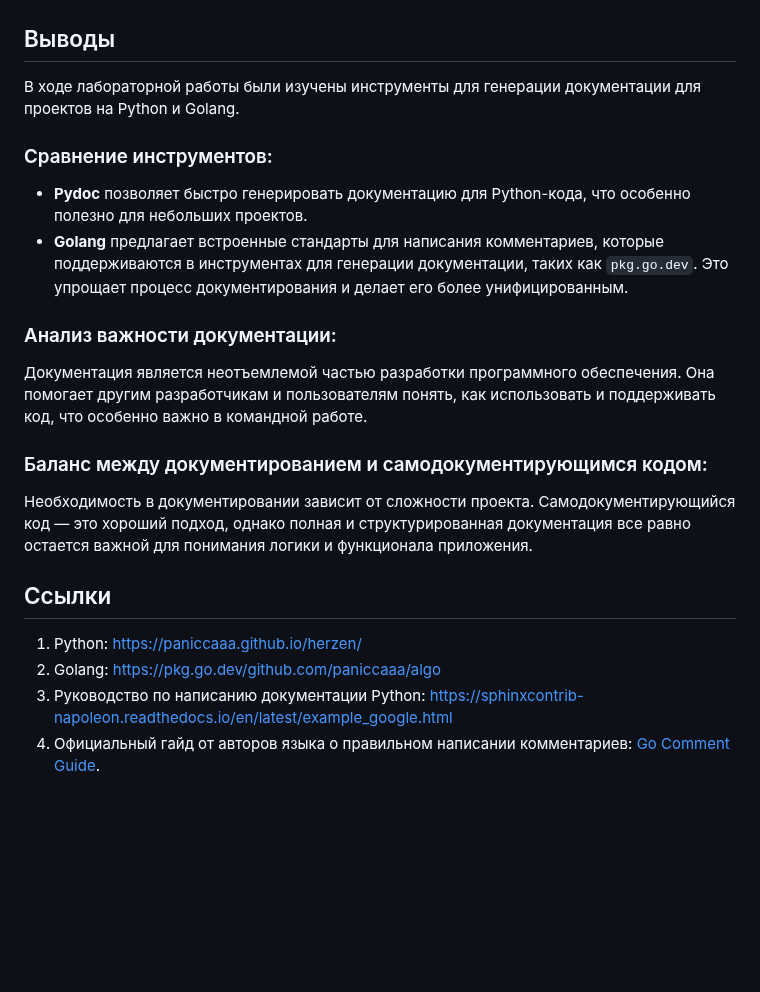
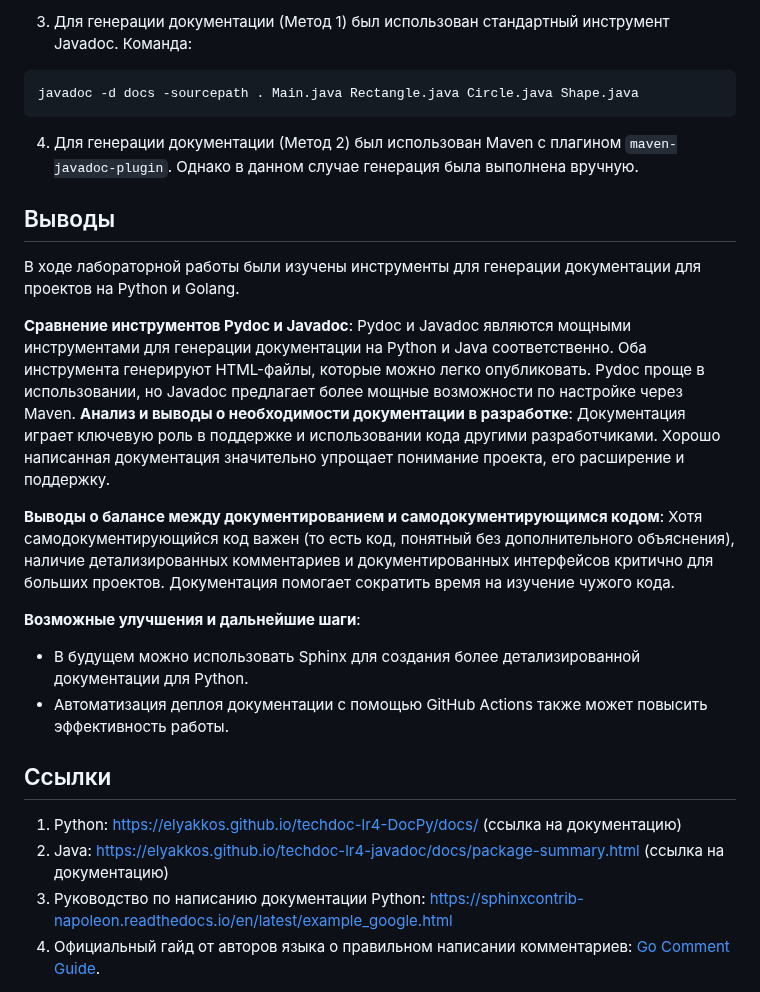
Before and after one commit to elyakkos/techdoc-lr4-DocPy, a Markdown page: README.md, the part around one of its changes. Rendered like a GitHub page; blank space fills up the shorter version.

````diff
--- a/README.md
+++ b/README.md
@@ -88,19 +133,29 @@
 
+
+
+3. Для генерации документации (Метод 1) был использован стандартный инструмент Javadoc. Команда:
+  ```bash
+  javadoc -d docs -sourcepath . Main.java Rectangle.java Circle.java Shape.java
+  ```
+4. Для генерации документации (Метод 2) был использован Maven с плагином `maven-javadoc-plugin`. Однако в данном случае генерация была выполнена вручную.
 ## Выводы
 В ходе лабораторной работы были изучены инструменты для генерации документации для проектов на Python и Golang.
 
-### Сравнение инструментов:
-- **Pydoc** позволяет быстро генерировать документацию для Python-кода, что особенно полезно для небольших проектов.
-- **Golang** предлагает встроенные стандарты для написания комментариев, которые поддерживаются в инструментах для генерации документации, таких как `pkg.go.dev`. Это упрощает процесс документирования и делает его более унифицированным.
+**Сравнение инструментов Pydoc и Javadoc**:
+  Pydoc и Javadoc являются мощными инструментами для генерации документации на Python и Java соответственно. Оба инструмента генерируют HTML-файлы, которые можно легко опубликовать. Pydoc проще в использовании, но Javadoc предлагает более мощные возможности по настройке через Maven.
+**Анализ и выводы о необходимости документации в разработке**:
+  Документация играет ключевую роль в поддержке и использовании кода другими разработчиками. Хорошо написанная документация значительно упрощает понимание проекта, его расширение и поддержку.
 
-### Анализ важности документации:
-Документация является неотъемлемой частью разработки программного обеспечения. Она помогает другим разработчикам и пользователям понять, как использовать и поддерживать код, что особенно важно в командной работе.
+**Выводы о балансе между документированием и самодокументирующимся кодом**:
+  Хотя самодокументирующийся код важен (то есть код, понятный без дополнительного объяснения), наличие детализированных комментариев и документированных интерфейсов критично для больших проектов. Документация помогает сократить время на изучение чужого кода.
 
-### Баланс между документированием и самодокументирующимся кодом:
-Необходимость в документировании зависит от сложности проекта. Самодокументирующийся код — это хороший подход, однако полная и структурированная документация все равно остается важной для понимания логики и функционала приложения.
+**Возможные улучшения и дальнейшие шаги**:
+  - В будущем можно использовать Sphinx для создания более детализированной документации для Python.
+  - Автоматизация деплоя документации с помощью GitHub Actions также может повысить эффективность работы.
+
 
 ## Ссылки
-1. Python: https://paniccaaa.github.io/herzen/
-2. Golang: https://pkg.go.dev/github.com/paniccaaa/algo
+1. Python: https://elyakkos.github.io/techdoc-lr4-DocPy/docs/ (cсылка на документацию)
+2. Java: https://elyakkos.github.io/techdoc-lr4-javadoc/docs/package-summary.html (ссылка на документацию)
 3. Руководство по написанию документации Python: https://sphinxcontrib-napoleon.readthedocs.io/en/latest/example_google.html
 4. Официальный гайд от авторов языка о правильном написании комментариев: [Go Comment Guide](https://go.dev/doc/comment).
````
Also changed, not shown: other parts of README.md (+78 -33 lines).
